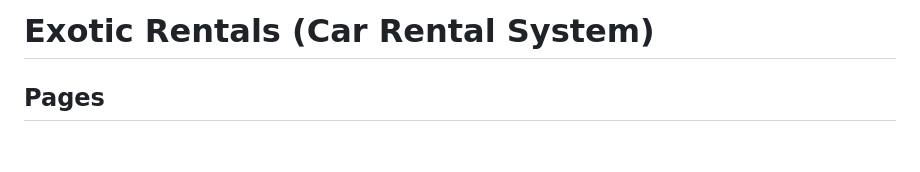
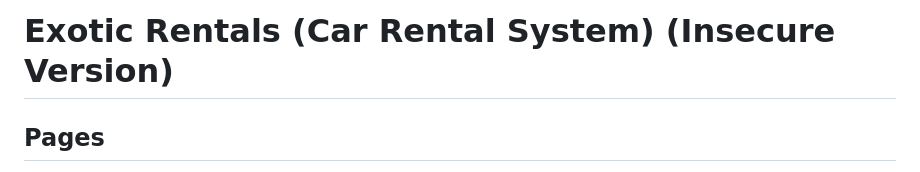
Before and after one commit to OmarAli04/Web24-Insecure, a Markdown page: README.md, the part around the change. Drawn GitHub-style; blank space fills up the shorter version.

```diff
--- a/README.md
+++ b/README.md
@@ -1,5 +1,5 @@
 
-# Exotic Rentals (Car Rental System)
+# Exotic Rentals (Car Rental System) (Insecure Version)
 
 ## Pages
 - Home page: The page used to view FAQs, Browse rental information & view slideshow of cars.
```
